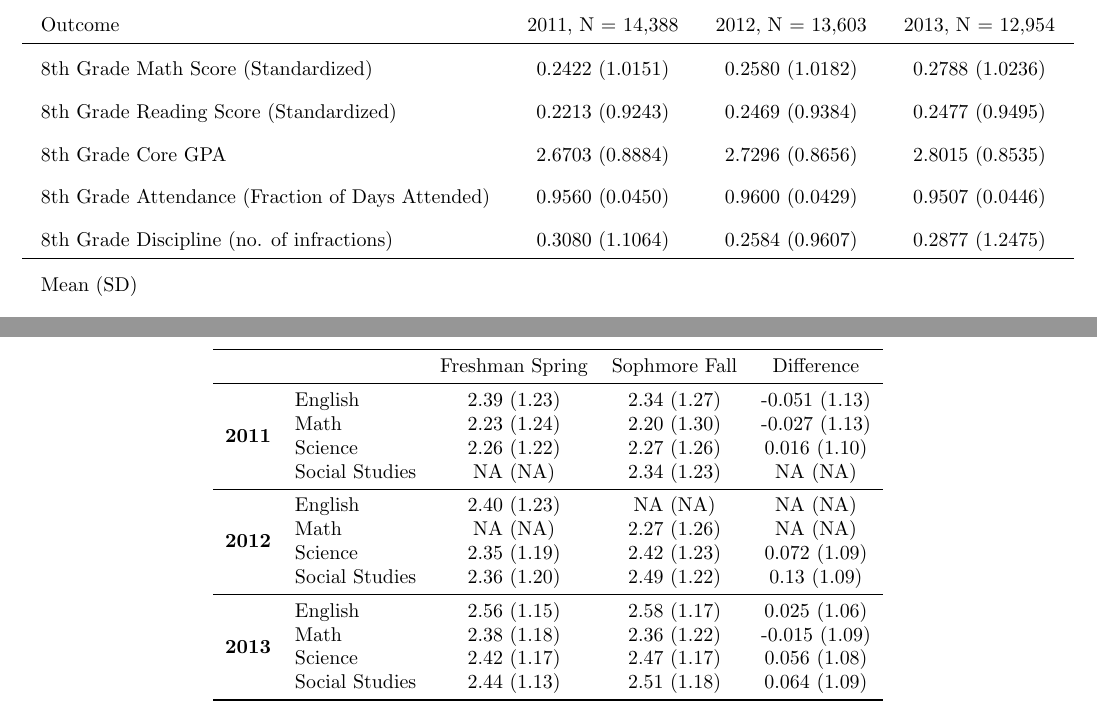
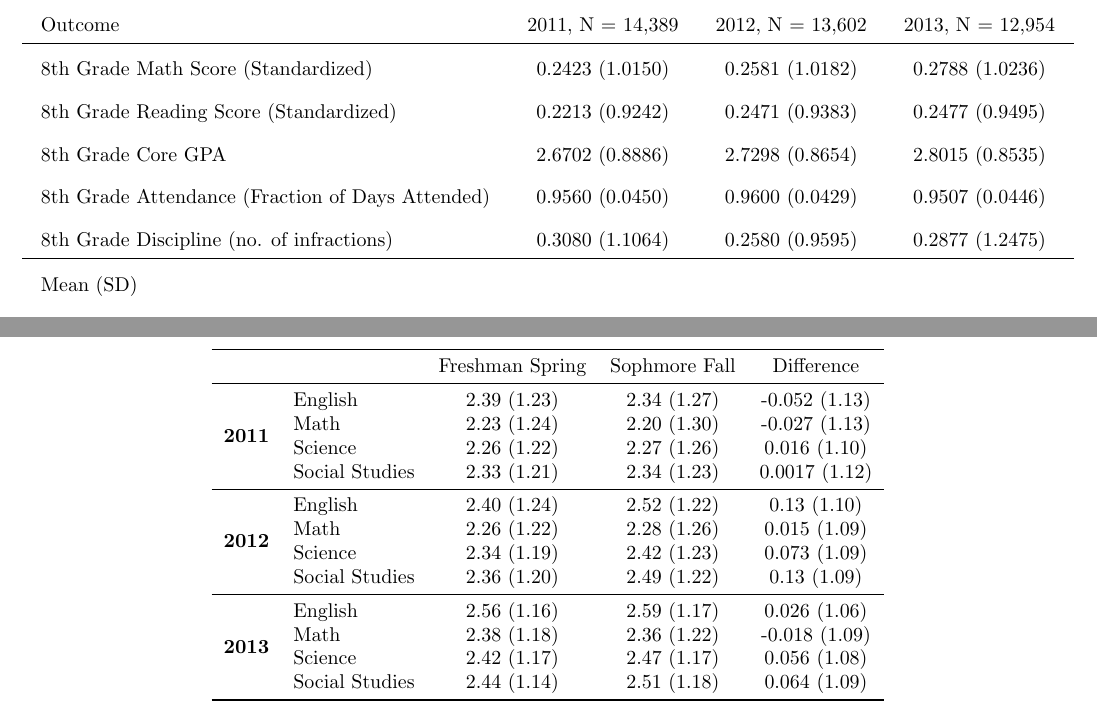
Before and after one commit to roymckenzie4/econ-thesis, a LaTeX document (Output/temp.tex, which reads Output/table_eigth_grade.tex, Output/table_grade_desc.tex): two parts of pages 3 and 4 of 8, joined at a grey line, cut so that both start at the same text. Compiled offline with pdfLaTeX.

Commit message:
Fixing charts

```diff
--- a/Output/table_eigth_grade.tex
+++ b/Output/table_eigth_grade.tex
@@ -18,8 +18,8 @@
 \arrayrulecolor{black}
 
 \multicolumn{1}{!{\huxvb{0, 0, 0}{0}}l!{\huxvb{0, 0, 0}{0}}}{\huxtpad{6pt + 1em}\raggedright \hspace{6pt} Outcome \hspace{6pt}\huxbpad{6pt}} &
-\multicolumn{1}{c!{\huxvb{0, 0, 0}{0}}}{\huxtpad{6pt + 1em}\centering \hspace{6pt} 2011, N = 14,388 \hspace{6pt}\huxbpad{6pt}} &
-\multicolumn{1}{c!{\huxvb{0, 0, 0}{0}}}{\huxtpad{6pt + 1em}\centering \hspace{6pt} 2012, N = 13,603 \hspace{6pt}\huxbpad{6pt}} &
+\multicolumn{1}{c!{\huxvb{0, 0, 0}{0}}}{\huxtpad{6pt + 1em}\centering \hspace{6pt} 2011, N = 14,389 \hspace{6pt}\huxbpad{6pt}} &
+\multicolumn{1}{c!{\huxvb{0, 0, 0}{0}}}{\huxtpad{6pt + 1em}\centering \hspace{6pt} 2012, N = 13,602 \hspace{6pt}\huxbpad{6pt}} &
 \multicolumn{1}{c!{\huxvb{0, 0, 0}{0}}}{\huxtpad{6pt + 1em}\centering \hspace{6pt} 2013, N = 12,954 \hspace{6pt}\huxbpad{6pt}} \tabularnewline[-0.5pt]
 
 
@@ -27,8 +27,8 @@
 \arrayrulecolor{black}
 
 \multicolumn{1}{!{\huxvb{0, 0, 0}{0}}l!{\huxvb{0, 0, 0}{0}}}{\huxtpad{6pt + 1em}\raggedright \hspace{6pt} 8th Grade Math Score (Standardized) \hspace{6pt}\huxbpad{6pt}} &
-\multicolumn{1}{c!{\huxvb{0, 0, 0}{0}}}{\huxtpad{6pt + 1em}\centering \hspace{6pt} 0.2422 (1.0151) \hspace{6pt}\huxbpad{6pt}} &
-\multicolumn{1}{c!{\huxvb{0, 0, 0}{0}}}{\huxtpad{6pt + 1em}\centering \hspace{6pt} 0.2580 (1.0182) \hspace{6pt}\huxbpad{6pt}} &
+\multicolumn{1}{c!{\huxvb{0, 0, 0}{0}}}{\huxtpad{6pt + 1em}\centering \hspace{6pt} 0.2423 (1.0150) \hspace{6pt}\huxbpad{6pt}} &
+\multicolumn{1}{c!{\huxvb{0, 0, 0}{0}}}{\huxtpad{6pt + 1em}\centering \hspace{6pt} 0.2581 (1.0182) \hspace{6pt}\huxbpad{6pt}} &
 \multicolumn{1}{c!{\huxvb{0, 0, 0}{0}}}{\huxtpad{6pt + 1em}\centering \hspace{6pt} 0.2788 (1.0236) \hspace{6pt}\huxbpad{6pt}} \tabularnewline[-0.5pt]
 
 
@@ -36,8 +36,8 @@
 \arrayrulecolor{black}
 
 \multicolumn{1}{!{\huxvb{0, 0, 0}{0}}l!{\huxvb{0, 0, 0}{0}}}{\huxtpad{6pt + 1em}\raggedright \hspace{6pt} 8th Grade Reading Score (Standardized) \hspace{6pt}\huxbpad{6pt}} &
-\multicolumn{1}{c!{\huxvb{0, 0, 0}{0}}}{\huxtpad{6pt + 1em}\centering \hspace{6pt} 0.2213 (0.9243) \hspace{6pt}\huxbpad{6pt}} &
-\multicolumn{1}{c!{\huxvb{0, 0, 0}{0}}}{\huxtpad{6pt + 1em}\centering \hspace{6pt} 0.2469 (0.9384) \hspace{6pt}\huxbpad{6pt}} &
+\multicolumn{1}{c!{\huxvb{0, 0, 0}{0}}}{\huxtpad{6pt + 1em}\centering \hspace{6pt} 0.2213 (0.9242) \hspace{6pt}\huxbpad{6pt}} &
+\multicolumn{1}{c!{\huxvb{0, 0, 0}{0}}}{\huxtpad{6pt + 1em}\centering \hspace{6pt} 0.2471 (0.9383) \hspace{6pt}\huxbpad{6pt}} &
 \multicolumn{1}{c!{\huxvb{0, 0, 0}{0}}}{\huxtpad{6pt + 1em}\centering \hspace{6pt} 0.2477 (0.9495) \hspace{6pt}\huxbpad{6pt}} \tabularnewline[-0.5pt]
 
 
@@ -45,8 +45,8 @@
 \arrayrulecolor{black}
 
 \multicolumn{1}{!{\huxvb{0, 0, 0}{0}}l!{\huxvb{0, 0, 0}{0}}}{\huxtpad{6pt + 1em}\raggedright \hspace{6pt} 8th Grade Core GPA \hspace{6pt}\huxbpad{6pt}} &
-\multicolumn{1}{c!{\huxvb{0, 0, 0}{0}}}{\huxtpad{6pt + 1em}\centering \hspace{6pt} 2.6703 (0.8884) \hspace{6pt}\huxbpad{6pt}} &
-\multicolumn{1}{c!{\huxvb{0, 0, 0}{0}}}{\huxtpad{6pt + 1em}\centering \hspace{6pt} 2.7296 (0.8656) \hspace{6pt}\huxbpad{6pt}} &
+\multicolumn{1}{c!{\huxvb{0, 0, 0}{0}}}{\huxtpad{6pt + 1em}\centering \hspace{6pt} 2.6702 (0.8886) \hspace{6pt}\huxbpad{6pt}} &
+\multicolumn{1}{c!{\huxvb{0, 0, 0}{0}}}{\huxtpad{6pt + 1em}\centering \hspace{6pt} 2.7298 (0.8654) \hspace{6pt}\huxbpad{6pt}} &
 \multicolumn{1}{c!{\huxvb{0, 0, 0}{0}}}{\huxtpad{6pt + 1em}\centering \hspace{6pt} 2.8015 (0.8535) \hspace{6pt}\huxbpad{6pt}} \tabularnewline[-0.5pt]
 
 
@@ -64,7 +64,7 @@
 
 \multicolumn{1}{!{\huxvb{0, 0, 0}{0}}l!{\huxvb{0, 0, 0}{0}}}{\huxtpad{6pt + 1em}\raggedright \hspace{6pt} 8th Grade Discipline (no. of infractions) \hspace{6pt}\huxbpad{6pt}} &
 \multicolumn{1}{c!{\huxvb{0, 0, 0}{0}}}{\huxtpad{6pt + 1em}\centering \hspace{6pt} 0.3080 (1.1064) \hspace{6pt}\huxbpad{6pt}} &
-\multicolumn{1}{c!{\huxvb{0, 0, 0}{0}}}{\huxtpad{6pt + 1em}\centering \hspace{6pt} 0.2584 (0.9607) \hspace{6pt}\huxbpad{6pt}} &
+\multicolumn{1}{c!{\huxvb{0, 0, 0}{0}}}{\huxtpad{6pt + 1em}\centering \hspace{6pt} 0.2580 (0.9595) \hspace{6pt}\huxbpad{6pt}} &
 \multicolumn{1}{c!{\huxvb{0, 0, 0}{0}}}{\huxtpad{6pt + 1em}\centering \hspace{6pt} 0.2877 (1.2475) \hspace{6pt}\huxbpad{6pt}} \tabularnewline[-0.5pt]
 
 
--- a/Output/table_grade_desc.tex
+++ b/Output/table_grade_desc.tex
@@ -6,29 +6,29 @@
 \toprule
  &  & Freshman Spring & Sophmore Fall & Difference\\
 \midrule
- & English & 2.39 (1.23) & 2.34 (1.27) & -0.051 (1.13)\\
+ & English & 2.39 (1.23) & 2.34 (1.27) & -0.052 (1.13)\\
 
  & Math & 2.23 (1.24) & 2.20 (1.30) & -0.027 (1.13)\\
 
  & Science & 2.26 (1.22) & 2.27 (1.26) & 0.016 (1.10)\\
 
-\multirow{-4}{*}{\raggedright\arraybackslash \textbf{2011}} & Social Studies & NA (NA) & 2.34 (1.23) & NA (NA)\\
+\multirow{-4}{*}{\raggedright\arraybackslash \textbf{2011}} & Social Studies & 2.33 (1.21) & 2.34 (1.23) & 0.0017 (1.12)\\
 \cmidrule{1-5}
- & English & 2.40 (1.23) & NA (NA) & NA (NA)\\
+ & English & 2.40 (1.24) & 2.52 (1.22) & 0.13 (1.10)\\
 
- & Math & NA (NA) & 2.27 (1.26) & NA (NA)\\
+ & Math & 2.26 (1.22) & 2.28 (1.26) & 0.015 (1.09)\\
 
- & Science & 2.35 (1.19) & 2.42 (1.23) & 0.072 (1.09)\\
+ & Science & 2.34 (1.19) & 2.42 (1.23) & 0.073 (1.09)\\
 
 \multirow{-4}{*}{\raggedright\arraybackslash \textbf{2012}} & Social Studies & 2.36 (1.20) & 2.49 (1.22) & 0.13 (1.09)\\
 \cmidrule{1-5}
- & English & 2.56 (1.15) & 2.58 (1.17) & 0.025 (1.06)\\
+ & English & 2.56 (1.16) & 2.59 (1.17) & 0.026 (1.06)\\
 
- & Math & 2.38 (1.18) & 2.36 (1.22) & -0.015 (1.09)\\
+ & Math & 2.38 (1.18) & 2.36 (1.22) & -0.018 (1.09)\\
 
  & Science & 2.42 (1.17) & 2.47 (1.17) & 0.056 (1.08)\\
 
-\multirow{-4}{*}{\raggedright\arraybackslash \textbf{2013}} & Social Studies & 2.44 (1.13) & 2.51 (1.18) & 0.064 (1.09)\\
+\multirow{-4}{*}{\raggedright\arraybackslash \textbf{2013}} & Social Studies & 2.44 (1.14) & 2.51 (1.18) & 0.064 (1.09)\\
 \bottomrule
 \end{tabular}
 \end{table}
```
Also changed, not shown: Code/01_data_cleaning.R (+4 -3 lines), Output/table_demographics.tex (+9 -9 lines), Output/table_freq.tex (+6 -6 lines), Output/grade_comp_eng.png, Output/grade_comp_math.png.
